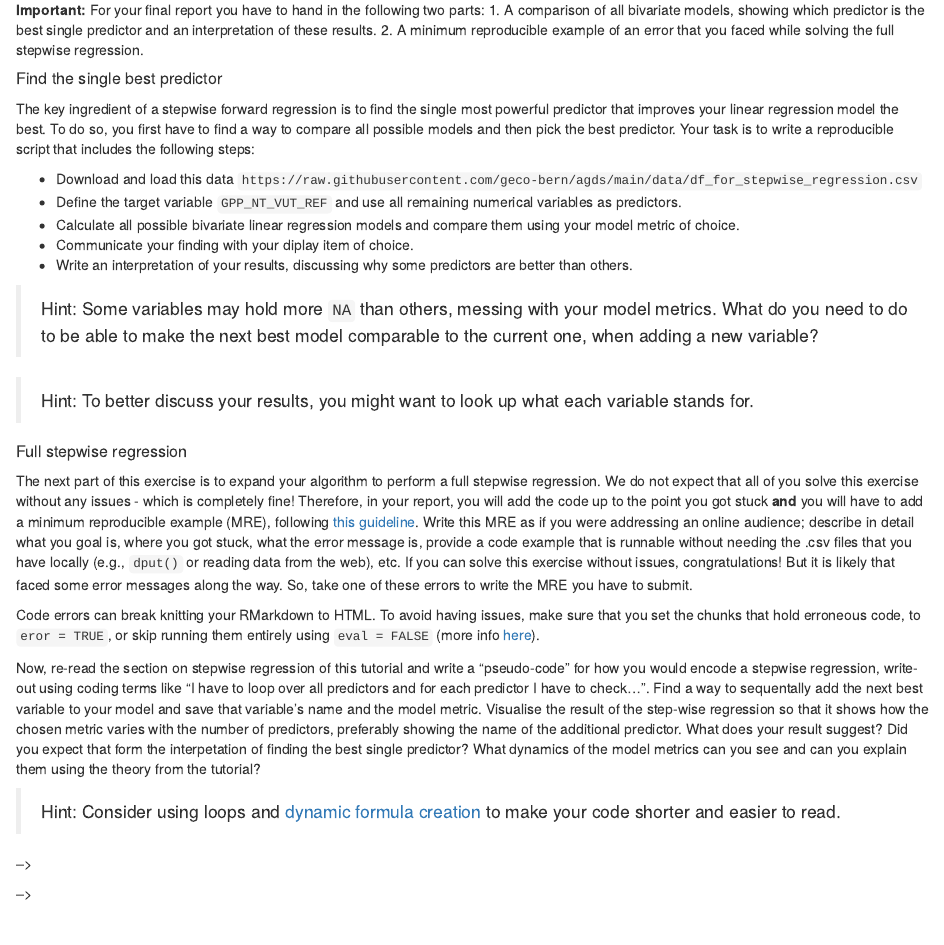
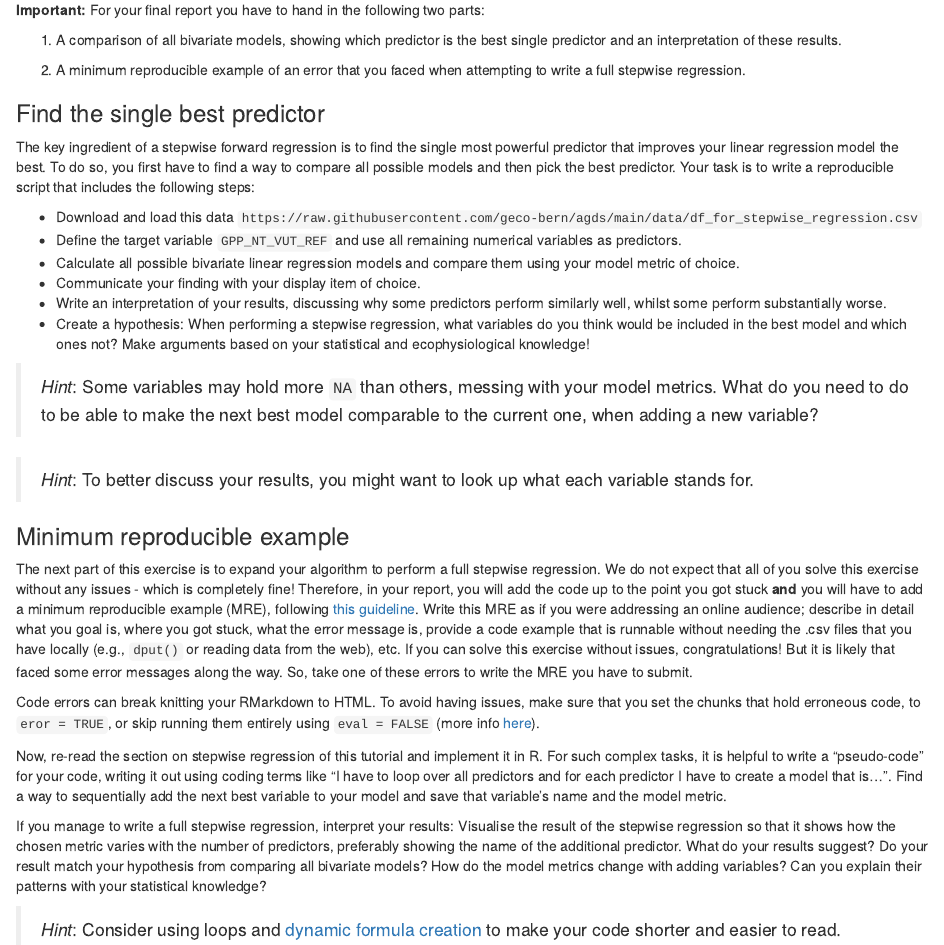
Before and after one commit to geco-bern/agds, an R Markdown document (08-regression_classification.Rmd): the page in a window 1100 px wide, from 4290 px down before the commit and from 4280 px down after it, so that both start at the same text. Rendered offline with R 4.5, knitr and Pandoc, with nearby package versions; drawn as R Markdown's standard HTML page in place of the format the file asks for; some code elsewhere in the file could not run offline; common packages that the code uses without loading them are loaded.

Commit message:
polishing stepwise regression

````diff
--- a/08-regression_classification.Rmd
+++ b/08-regression_classification.Rmd
@@ -1364,77 +1363,30 @@ Although there is a lot of helpful information out there, you will often have to
 1.  A comparison of all bivariate models, showing which predictor is the best single predictor and an interpretation of these results.
-2.  A minimum reproducible example of an error that you faced while solving the full stepwise regression.
 
-##### Find the single best predictor {.unnumbered}
+2.  A minimum reproducible example of an error that you faced when attempting to write a full stepwise regression.
+
+### Find the single best predictor {.unnumbered}
 
 The key ingredient of a stepwise forward regression is to find the single most powerful predictor that improves your linear regression model the best. To do so, you first have to find a way to compare all possible models and then pick the best predictor. Your task is to write a reproducible script that includes the following steps:
 
 -   Download and load this data `https://raw.githubusercontent.com/geco-bern/agds/main/data/df_for_stepwise_regression.csv`
 -   Define the target variable `GPP_NT_VUT_REF` and use all remaining numerical variables as predictors.
 -   Calculate all possible bivariate linear regression models and compare them using your model metric of choice.
--   Communicate your finding with your diplay item of choice.
--   Write an interpretation of your results, discussing why some predictors are better than others.
+-   Communicate your finding with your display item of choice.
+-   Write an interpretation of your results, discussing why some predictors perform similarly well, whilst some perform substantially worse.
+-   Create a hypothesis: When performing a stepwise regression, what variables do you think would be included in the best model and which ones not? Make arguments based on your statistical and ecophysiological knowledge!
 
+> *Hint*: Some variables may hold more `NA` than others, messing with your model metrics. What do you need to do to be able to make the next best model comparable to the current one, when adding a new variable?
 
-> Hint: Some variables may hold more `NA` than others, messing with your model metrics. What do you need to do to be able to make the next best model comparable to the current one, when adding a new variable?
+> *Hint*: To better discuss your results, you might want to look up what each variable stands for.
 
-> Hint: To better discuss your results, you might want to look up what each variable stands for.
-
-##### Full stepwise regression {.unnumbered}
+### Minimum reproducible example {.unnumbered}
 
 The next part of this exercise is to expand your algorithm to perform a full stepwise regression. We do not expect that all of you solve this exercise without any issues - which is completely fine! Therefore, in your report, you will add the code up to the point you got stuck **and** you will have to add a minimum reproducible example (MRE), following [this guideline](https://stackoverflow.com/questions/5963269/how-to-make-a-great-r-reproducible-example). Write this MRE as if you were addressing an online audience; describe in detail what you goal is, where you got stuck, what the error message is, provide a code example that is runnable without needing the .csv files that you have locally (e.g., `dput()` or reading data from the web), etc. If you can solve this exercise without issues, congratulations! But it is likely that faced some error messages along the way. So, take one of these errors to write the MRE you have to submit.
 
 Code errors can break knitting your RMarkdown to HTML. To avoid having issues, make sure that you set the chunks that hold erroneous code, to `eror = TRUE`, or skip running them entirely using `eval = FALSE` (more info [here](https://bookdown.org/yihui/rmarkdown-cookbook/opts-error.html)).
 
-Now, re-read the section on stepwise regression of this tutorial and write a "pseudo-code" for how you would encode a stepwise regression, write-out using coding terms like "I have to loop over all predictors and for each predictor I have to check...". Find a way to sequentally add the next best variable to your model and save that variable's name and the model metric. Visualise the result of the step-wise regression so that it shows how the chosen metric varies with the number of predictors, preferably showing the name of the additional predictor. What does your result suggest? Did you expect that form the interpetation of finding the best single predictor? What dynamics of the model metrics can you see and can you explain them using the theory from the tutorial?
+Now, re-read the section on stepwise regression of this tutorial and implement it in R. For such complex tasks, it is helpful to write a "pseudo-code" for your code, writing it out using coding terms like "I have to loop over all predictors and for each predictor I have to create a model that is...". Find a way to sequentially add the next best variable to your model and save that variable's name and the model metric.
 
-> Hint: Consider using loops and [dynamic formula creation](https://stackoverflow.com/questions/4951442/formula-with-dynamic-number-of-variables) to make your code shorter and easier to read.
+If you manage to write a full stepwise regression, interpret your results: Visualise the result of the stepwise regression so that it shows how the chosen metric varies with the number of predictors, preferably showing the name of the additional predictor. What do your results suggest? Do your result match your hypothesis from comparing all bivariate models? How do the model metrics change with adding variables? Can you explain their patterns with your statistical knowledge?
 
-
-<!-- ```{r} -->
-<!-- df <- readr::read_csv("data/df_for_stepwise_regression.csv") -->
-<!-- ``` -->
-
-<!-- *Hints*: -->
-
-<!-- -   Really try to think of the blueprint (*pseudo-code*) first: How to go through different models in each forward step? How to store predictors added to the model and how to update candidate predictors? -->
-
-<!-- -   You will have to add predictors sequentally to your final model as you search through all predictors. You can use `new_list <- list()` to create an empty vector, and then add elements to that list by `new_list <- c(new_list, new_element)`. -->
-
-<!-- -   It may be helpful to explicitly define a set of "candidate predictors" that are potentially added to the model (e.g., `preds_candidate`), and define predictors retained in the model from the previous step in a separate vector (e.g., `preds_retained`). In each step, search through `preds_candidate`, select the best predictor, add it to `preds_retained` and remove it from `preds_candidate`. -->
-
-<!-- -   At each step, record the metrics and store them in a data frame for later plots. As in the first "warm-up" exercise, you may record metrics at each step as a single-row data frame and sequentially stack (bind) them together. -->
-
-<!-- -   You will have to create new formulas for models dynamically, based on the candidate predictors. A clever way how to construct formulas dynamically is described in [this stackoverflow post](https://stackoverflow.com/questions/4951442/formula-with-dynamic-number-of-variables). -->
-
-<!-- <!-- -   The metrics for each model are assessed *after* the order of added variables is determined. To be able to determine the metrics, the models can be saved by constructing a list of models and sequentially add elements to that list (`mylist[[ name_new_element ]] <- new_element`). You can also fit the model again after determining which predictor worked best. --> -->
-
-<!-- <!-- -   Your code will most certainly have bugs at first. To debug efficiently, write code first in a simple R script and use the debugging options in RStudio (see [here](https://support.rstudio.com/hc/en-us/articles/205612627-Debugging-with-RStudio)). --> -->
-
-
-<!-- -   For visualising: To display a table nicely as part of the RMarkdown html output, use the function `knitr::kable()`. To avoid reordering the list of variable names when plotting, change the type of variable names from "character" to "factor" by `pred <- factor(pred, levels = pred)` -->
-
-<!-- #### Warm-Up Exercises {-} -->
-
-<!-- #### Nested loops and if-statements -->
-
-<!-- Given a matrix A and a vector B (see below), do the following tasks: -->
-
-<!-- -   Replace the missing values (`NA`) in the first row of A by the largest value of B. After using that element of B for imputing A, drop that element from the vector B and proceed with imputing the second row of A, using the (now) largest value of the updated vector B, and drop that element from B after using it for imputing A. Repeat the same procedure for all four rows in A. -->
-
-<!-- -   After imputing (replacing) in each step, calculate the mean of the remaining values in B and record it as a single-row data frame with two columns `row_number` and `avg`, where `row_number` is the row number of A where the value was imputed, and `avg` is the mean of remaining values in B. As the algorithm proceeds through rows in A, sequentially bind the single-row data frame together so that after completion of the algorithm, the data frame contains four rows (corresponding to the number of rows in A). -->
-
-<!-- ```{r} -->
-<!-- A <- matrix(c(6, 7, 3, NA, 15, 6, 7,  -->
-<!--               8, 9, 12, 6, 11, NA, 3,  -->
-<!--               9, 4, 7, 3, 21, NA, 6,  -->
-<!--               7, 19, 6, NA, 15, 8, 10), -->
-<!--             nrow = 4, byrow = TRUE) -->
-<!-- B <- c(8, 4, 12, 9, 15, 6) -->
-<!-- ``` -->
-
-<!-- Before implementing these tasks, try to write down a pseudo code. This is code-like text that may not be executable, but describes the structure of real code and details where and how major steps are implemented. Next, you'll need to write actual R code. For this, you will need to find answers to the following questions: -->
-
-<!-- -   How to go through each of the element in matrix? -->
-<!-- -   How to detect NA value? -->
-<!-- -   How to drop an element of a given value from a vector? -->
-<!-- -   How to add a row to an existing data frame? -->
+> *Hint*: Consider using loops and [dynamic formula creation](https://stackoverflow.com/questions/4951442/formula-with-dynamic-number-of-variables) to make your code shorter and easier to read.
````
Also changed, not shown: 08-regression_classification.Rmd (11 more changed lines).
